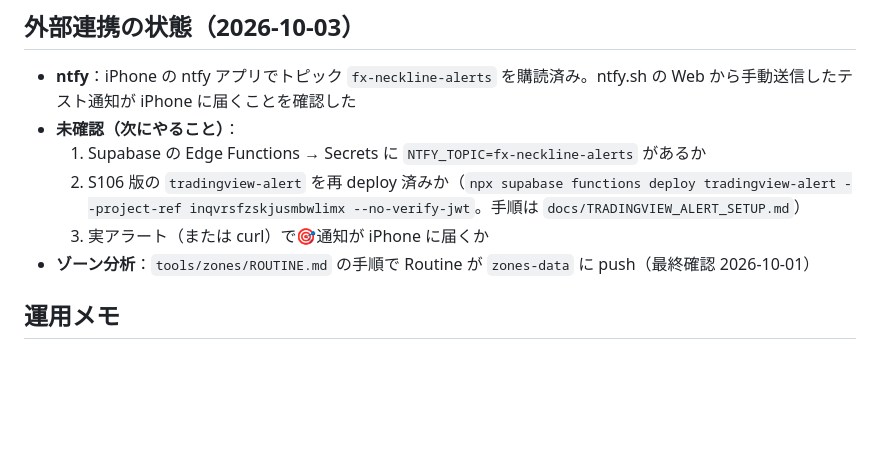
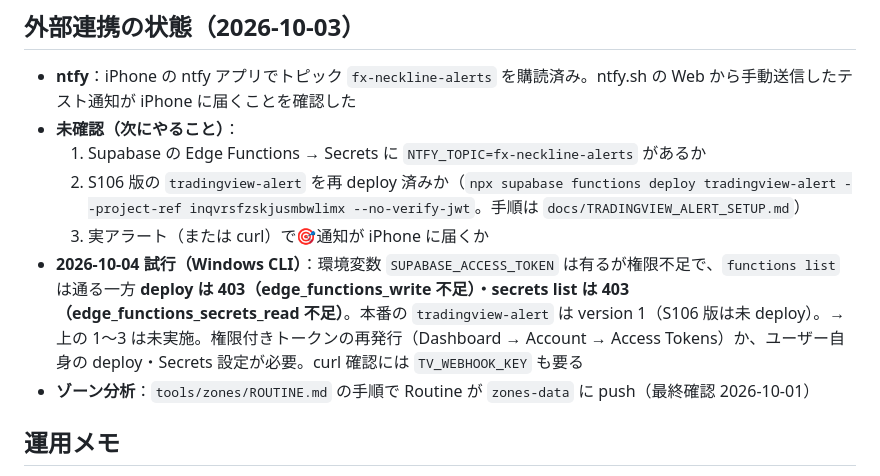
Before and after one commit to jiangchengban-art/fx-entry-checklist, a Markdown page: memory.md, the part around the change. GitHub-like rendering; blank space fills up the shorter version.

Commit message:
memory: 2026-10-04 deploy 試行の結果（トークン権限不足）を記録
Co-Authored-By: Claude Sonnet 5.5 <noreply@anthropic.com>

```diff
--- a/memory.md
+++ b/memory.md
@@ -25,6 +25,7 @@
   1. Supabase の Edge Functions → Secrets に `NTFY_TOPIC=fx-neckline-alerts` があるか
   2. S106 版の `tradingview-alert` を再 deploy 済みか（`npx supabase functions deploy tradingview-alert --project-ref inqvrsfzskjusmbwlimx --no-verify-jwt`。手順は `docs/TRADINGVIEW_ALERT_SETUP.md`）
   3. 実アラート（または curl）で🎯通知が iPhone に届くか
+- **2026-10-04 試行（Windows CLI）**：環境変数 `SUPABASE_ACCESS_TOKEN` は有るが権限不足で、`functions list` は通る一方 **deploy は 403（edge_functions_write 不足）・secrets list は 403（edge_functions_secrets_read 不足）**。本番の `tradingview-alert` は version 1（S106 版は未 deploy）。→ 上の 1〜3 は未実施。権限付きトークンの再発行（Dashboard → Account → Access Tokens）か、ユーザー自身の deploy・Secrets 設定が必要。curl 確認には `TV_WEBHOOK_KEY` も要る
 - **ゾーン分析**：`tools/zones/ROUTINE.md` の手順で Routine が `zones-data` に push（最終確認 2026-10-01）
 
 ## 運用メモ
```
